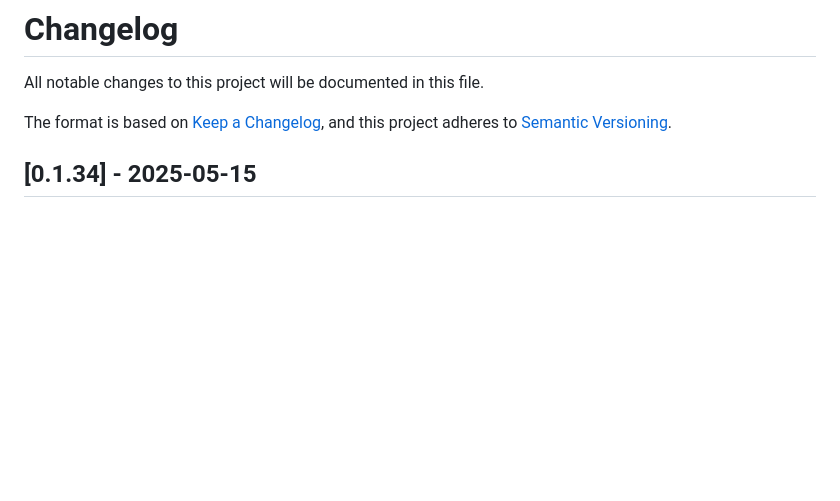
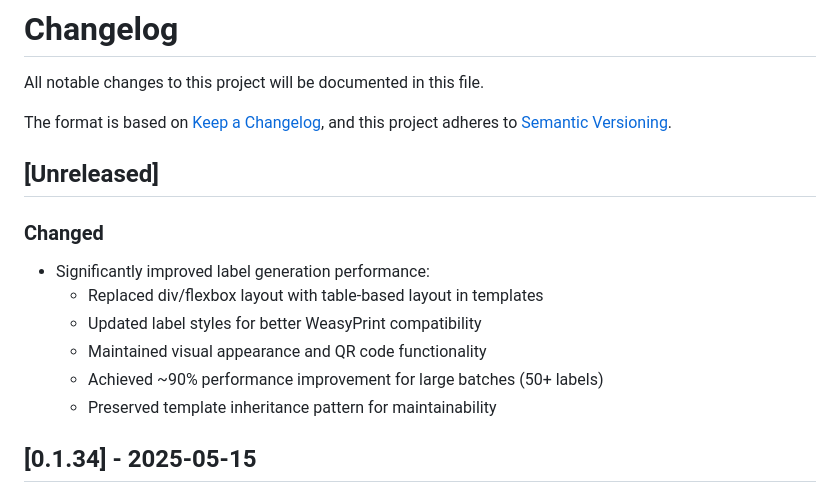
Before and after one commit to serraict/wetering-production-control, a Markdown page: CHANGELOG.md, the part around the change. Drawn GitHub-style; blank space fills up the shorter version.

Commit message:
Update CHANGELOG.md with label generation performance improvements

```diff
--- a/CHANGELOG.md
+++ b/CHANGELOG.md
@@ -4,6 +4,17 @@ All notable changes to this project will be documented in this file.
 
 The format is based on [Keep a Changelog](https://keepachangelog.com/en/1.0.0/),
 and this project adheres to [Semantic Versioning](https://semver.org/spec/v2.0.0.html).
+
+## [Unreleased]
+
+### Changed
+
+- Significantly improved label generation performance:
+  - Replaced div/flexbox layout with table-based layout in templates
+  - Updated label styles for better WeasyPrint compatibility
+  - Maintained visual appearance and QR code functionality
+  - Achieved ~90% performance improvement for large batches (50+ labels)
+  - Preserved template inheritance pattern for maintainability
 
 ## \[0.1.34\] - 2025-05-15
 
```
